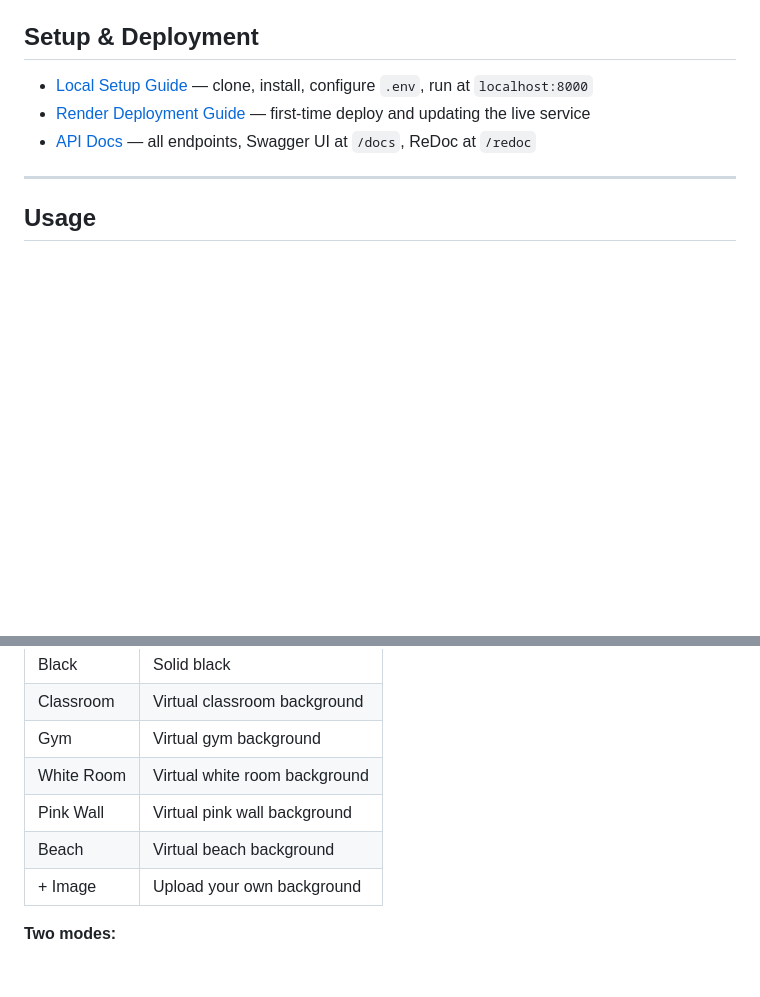
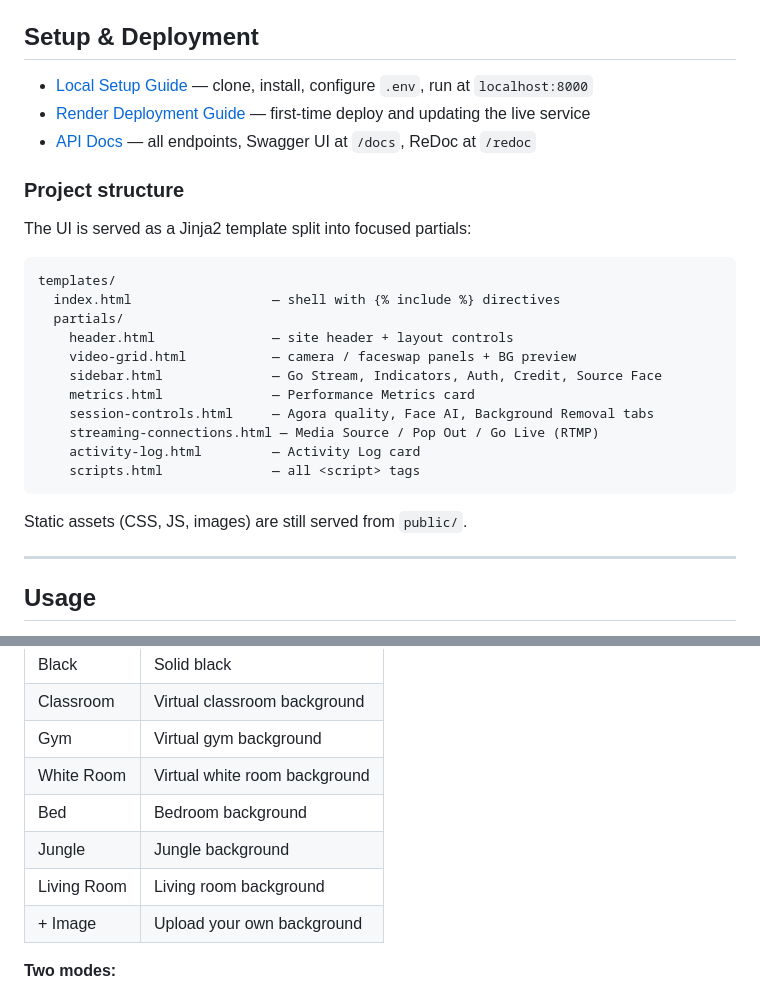
Before and after one commit to AngeloJamesRomerosa/AI_Livestreaming_AKOOL_Render, a Markdown page: README.md, 2 parts joined by grey strips. Drawn GitHub-style; blank space fills up the shorter version.

Commit message:
docs: update README — new BG presets and Jinja2 template structure
Co-Authored-By: Claude Sonnet 4.6 <noreply@anthropic.com>

````diff
--- a/README.md
+++ b/README.md
@@ -31,6 +31,26 @@ The browser handles all heavy lifting: Agora camera publish, faceswap receive, M
 - [Local Setup Guide](docs/LOCAL_SETUP.txt) — clone, install, configure `.env`, run at `localhost:8000`
 - [Render Deployment Guide](docs/RENDER_DEPLOYMENT.txt) — first-time deploy and updating the live service
 - [API Docs](docs/API_DOCS.txt) — all endpoints, Swagger UI at `/docs`, ReDoc at `/redoc`
+
+### Project structure
+
+The UI is served as a Jinja2 template split into focused partials:
+
+```
+templates/
+  index.html                  — shell with {% include %} directives
+  partials/
+    header.html               — site header + layout controls
+    video-grid.html           — camera / faceswap panels + BG preview
+    sidebar.html              — Go Stream, Indicators, Auth, Credit, Source Face
+    metrics.html              — Performance Metrics card
+    session-controls.html     — Agora quality, Face AI, Background Removal tabs
+    streaming-connections.html — Media Source / Pop Out / Go Live (RTMP)
+    activity-log.html         — Activity Log card
+    scripts.html              — all <script> tags
+```
+
+Static assets (CSS, JS, images) are still served from `public/`.
 
 ---
 
@@ -67,8 +87,9 @@ Select a preset before or during a session. Background removal runs entirely in
 | Classroom | Virtual classroom background |
 | Gym | Virtual gym background |
 | White Room | Virtual white room background |
-| Pink Wall | Virtual pink wall background |
-| Beach | Virtual beach background |
+| Bed | Bedroom background |
+| Jungle | Jungle background |
+| Living Room | Living room background |
 | + Image | Upload your own background |
 
 **Two modes:**
````
